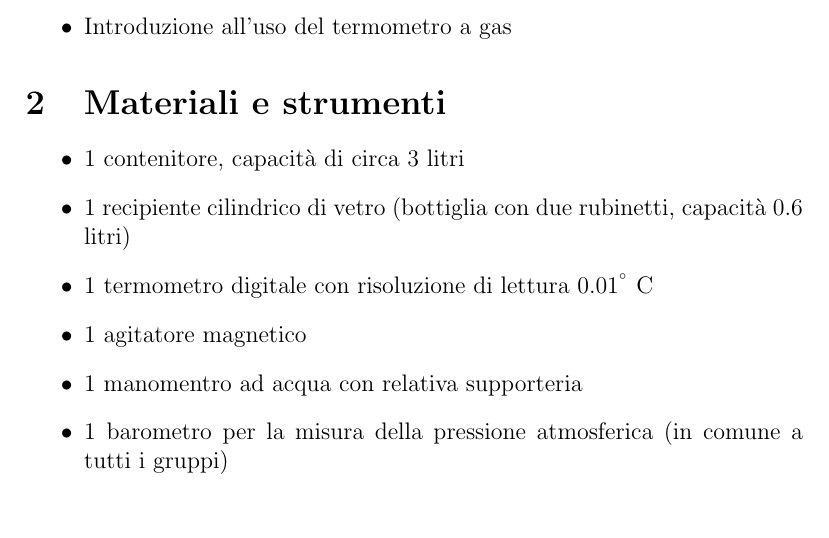
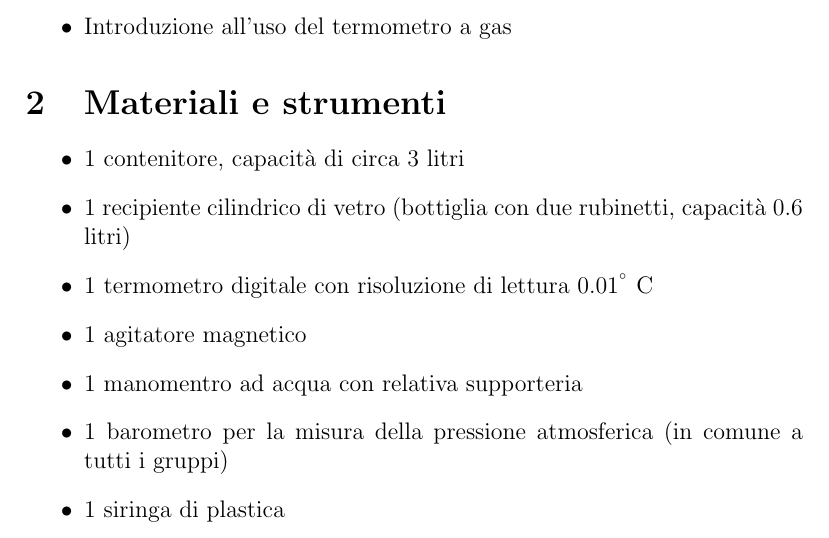
Before and after one commit to francy95/relazione_4, a LaTeX paper (relazione.tex): part of page 4 of 5, cut so that both start at the same text. Compiled offline with pdfLaTeX.

Commit message:
Update relazione.tex

```diff
--- a/relazione.tex
+++ b/relazione.tex
@@ -44,6 +44,7 @@ Andremo a variare la temperatura tra un valore minimo di circa $0^{\degree}$ ad
 \item 1 agitatore magnetico
 \item 1 manomentro ad acqua con relativa supporteria
 \item 1 barometro per la misura della pressione atmosferica (in comune a tutti i gruppi)
+\item 1 siringa di plastica
 \end{itemize}
 
 \newpage
```
